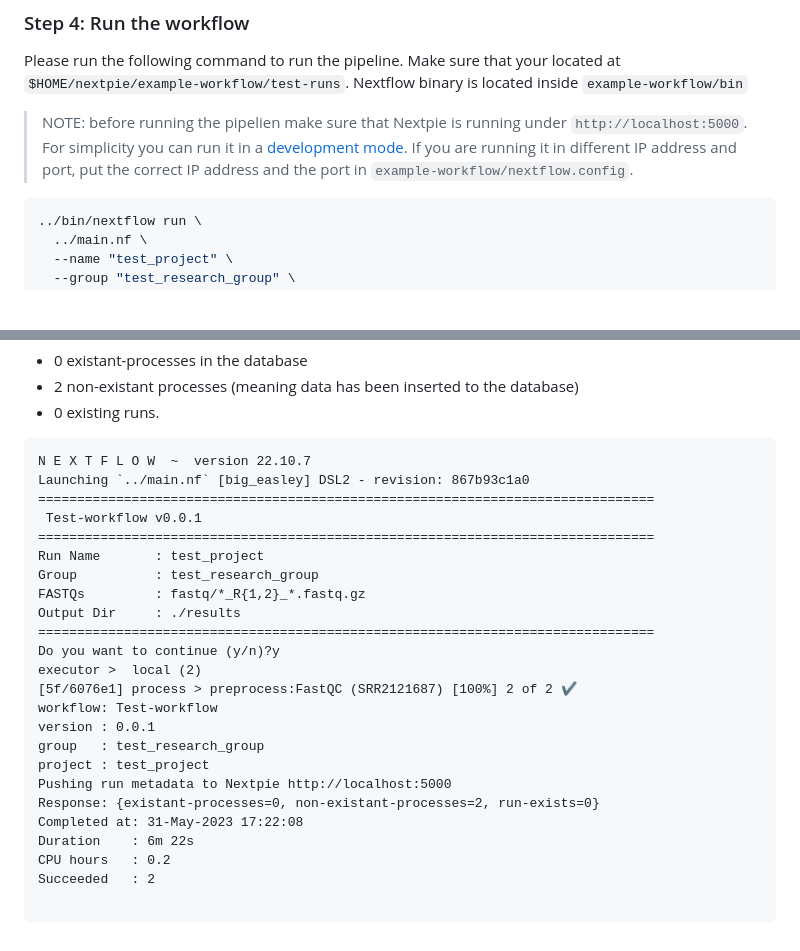
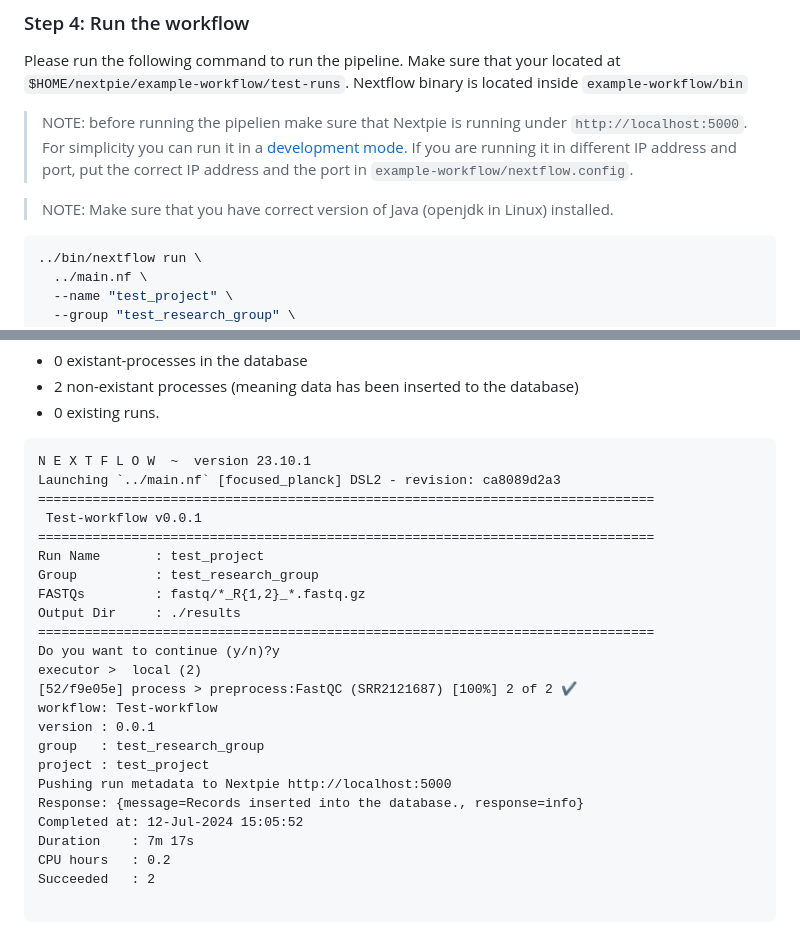
Before and after one commit to bishwaG/Nextpie, a Markdown page: docs/nextflow-workflow.md, 2 parts joined by grey strips. Rendered like a GitHub page; blank space fills up the shorter version.

Commit message:
Content updated 	modified:   ../../../docs/nextflow-workflow.md

````diff
--- a/docs/nextflow-workflow.md
+++ b/docs/nextflow-workflow.md
@@ -84,6 +84,8 @@ Please run the following command to run the pipeline. Make sure that your locate
 
 > NOTE: before running the pipelien make sure that Nextpie is running under `http://localhost:5000`. For simplicity you can run it in a [development mode](deploy-python.md). If you are running it in different IP address and port, put the correct IP address and the port in `example-workflow/nextflow.config`.
 
+> NOTE: Make sure that you have correct version of Java (openjdk in Linux) installed.
+
 ```bash
 ../bin/nextflow run \
   ../main.nf \
@@ -100,8 +102,8 @@ Once the workflow completes successfully you will see a reply from Nextpie. In t
 
 
 ```
-N E X T F L O W  ~  version 22.10.7
-Launching `../main.nf` [big_easley] DSL2 - revision: 867b93c1a0
+N E X T F L O W  ~  version 23.10.1
+Launching `../main.nf` [focused_planck] DSL2 - revision: ca8089d2a3
 ===============================================================================
  Test-workflow v0.0.1
 ===============================================================================
@@ -112,15 +114,15 @@ Output Dir     : ./results
 ===============================================================================
 Do you want to continue (y/n)?y
 executor >  local (2)
-[5f/6076e1] process > preprocess:FastQC (SRR2121687) [100%] 2 of 2 ✔
+[52/f9e05e] process > preprocess:FastQC (SRR2121687) [100%] 2 of 2 ✔
 workflow: Test-workflow
 version : 0.0.1
 group   : test_research_group
 project : test_project
 Pushing run metadata to Nextpie http://localhost:5000
-Response: {existant-processes=0, non-existant-processes=2, run-exists=0}
-Completed at: 31-May-2023 17:22:08
-Duration    : 6m 22s
+Response: {message=Records inserted into the database., response=info}
+Completed at: 12-Jul-2024 15:05:52
+Duration    : 7m 17s
 CPU hours   : 0.2
 Succeeded   : 2
 
````
